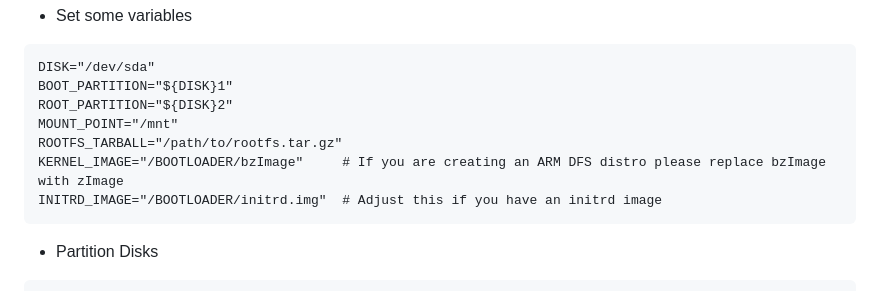
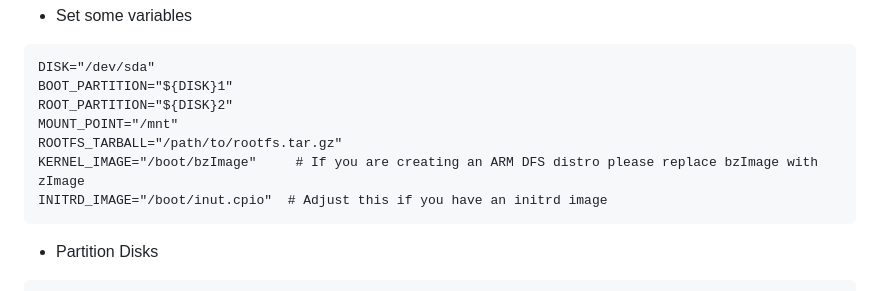
Before and after one commit to GuestSneezeOSDev/DFS2, a Markdown page: README.md, the part around the change. Drawn GitHub-style.

````diff
--- a/README.md
+++ b/README.md
@@ -821,8 +821,8 @@ BOOT_PARTITION="${DISK}1"
 ROOT_PARTITION="${DISK}2"
 MOUNT_POINT="/mnt"
 ROOTFS_TARBALL="/path/to/rootfs.tar.gz"
-KERNEL_IMAGE="/BOOTLOADER/bzImage"     # If you are creating an ARM DFS distro please replace bzImage with zImage
-INITRD_IMAGE="/BOOTLOADER/initrd.img"  # Adjust this if you have an initrd image
+KERNEL_IMAGE="/boot/bzImage"     # If you are creating an ARM DFS distro please replace bzImage with zImage
+INITRD_IMAGE="/boot/inut.cpio"  # Adjust this if you have an initrd image
 ```
 * Partition Disks
 ```
````
